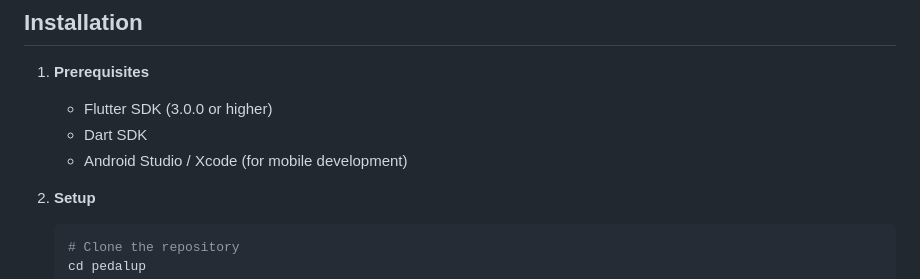
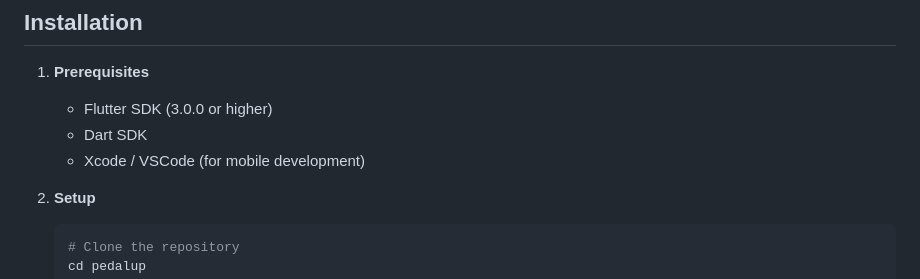
Before and after one commit to kalaqic/RideUp, a Markdown page: README.md, the part around the change. Drawn GitHub-style.

Commit message:
Update development tools in README prerequisites

````diff
--- a/README.md
+++ b/README.md
@@ -44,7 +44,7 @@ A beautiful, minimalist Flutter MVP for a bike rental system with gamification e
 1. **Prerequisites**
    - Flutter SDK (3.0.0 or higher)
    - Dart SDK
-   - Android Studio / Xcode (for mobile development)
+   - Xcode / VSCode (for mobile development)
 
 2. **Setup**
    ```bash
````
